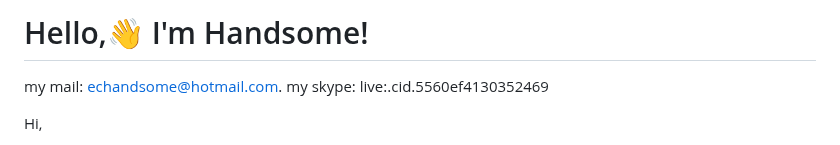
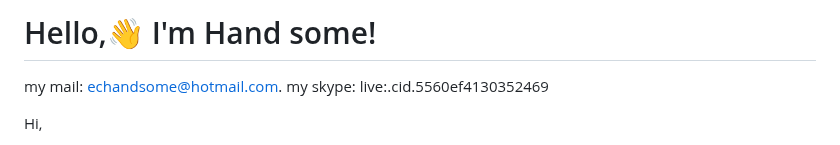
Before and after one commit to echandsome/echandsome, a Markdown page: README.md, the part around the change. Rendered like a GitHub page.

```diff
--- a/README.md
+++ b/README.md
@@ -1,4 +1,4 @@
-# Hello,👋 I'm Handsome!
+# Hello,👋 I'm Hand some!
 
 
 my mail: echandsome@hotmail.com.
```
